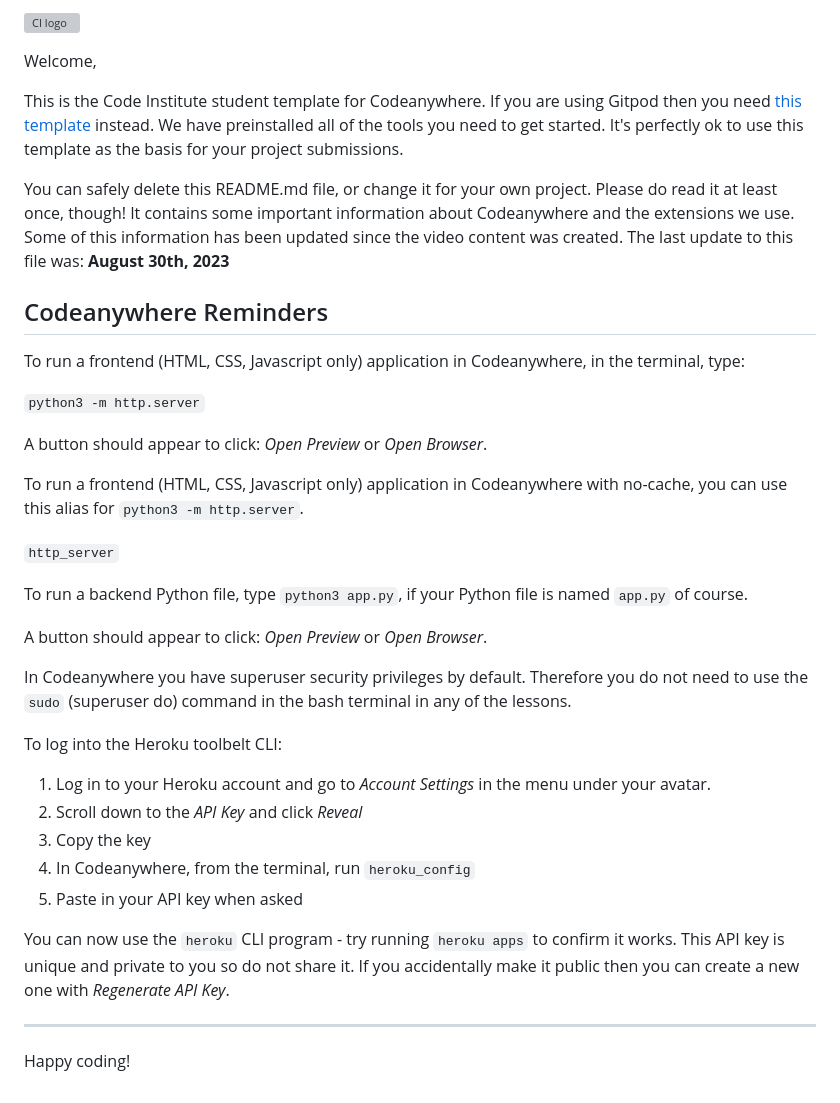
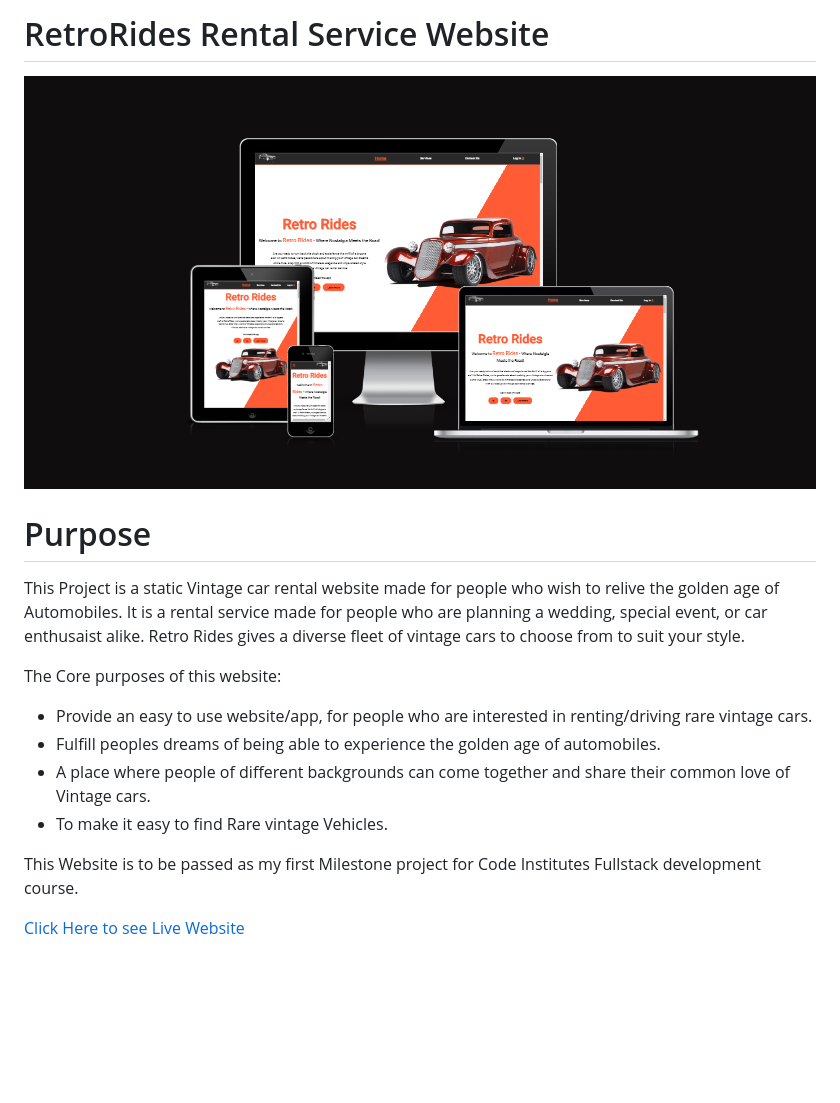
Before and after one commit to Jefferson-Bantawig/RetroRides-Car-Rental, a Markdown page: README.md, the part around the change. Drawn GitHub-style; pictures changed too: assets/readme/Readme-Img.png (added); blank space fills up the shorter version; grey boxes are pictures that could not be loaded.

```diff
--- a/README.md
+++ b/README.md
@@ -1,39 +1,16 @@
-![CI logo](https://codeinstitute.s3.amazonaws.com/fullstack/ci_logo_small.png)
+# RetroRides Rental Service Website
 
-Welcome,
+![Website Mock up](assets/readme/Readme-Img.png)
 
-This is the Code Institute student template for Codeanywhere. If you are using Gitpod then you need [this template](https://github.com/Code-Institute-Org/gitpod-full-template) instead.  We have preinstalled all of the tools you need to get started. It's perfectly ok to use this template as the basis for your project submissions.
+# Purpose
+This Project is a static Vintage car rental website made for people who wish to relive the golden age of Automobiles. It is a rental service made for people who are planning a wedding, special event, or car enthusaist alike. Retro Rides gives a diverse fleet of vintage cars to choose from to suit your style.
 
-You can safely delete this README.md file, or change it for your own project. Please do read it at least once, though! It contains some important information about Codeanywhere and the extensions we use. Some of this information has been updated since the video content was created. The last update to this file was: **August 30th, 2023**
+The Core purposes of this website:
+- Provide an easy to use website/app, for people who are interested in renting/driving rare vintage cars.
+- Fulfill peoples dreams of being able to experience the golden age of automobiles.
+- A place where people of different backgrounds can come together and share their common love of Vintage cars.
+- To make it easy to find Rare vintage Vehicles.
 
-## Codeanywhere Reminders
+This Website is to be passed as my first Milestone project for Code Institutes Fullstack development course.
 
-To run a frontend (HTML, CSS, Javascript only) application in Codeanywhere, in the terminal, type:
-
-`python3 -m http.server`
-
-A button should appear to click: _Open Preview_ or _Open Browser_.
-
-To run a frontend (HTML, CSS, Javascript only) application in Codeanywhere with no-cache, you can use this alias for `python3 -m http.server`.
-
-`http_server`
-
-To run a backend Python file, type `python3 app.py`, if your Python file is named `app.py` of course.
-
-A button should appear to click: _Open Preview_ or _Open Browser_.
-
-In Codeanywhere you have superuser security privileges by default. Therefore you do not need to use the `sudo` (superuser do) command in the bash terminal in any of the lessons.
-
-To log into the Heroku toolbelt CLI:
-
-1. Log in to your Heroku account and go to _Account Settings_ in the menu under your avatar.
-2. Scroll down to the _API Key_ and click _Reveal_
-3. Copy the key
-4. In Codeanywhere, from the terminal, run `heroku_config`
-5. Paste in your API key when asked
-
-You can now use the `heroku` CLI program - try running `heroku apps` to confirm it works. This API key is unique and private to you so do not share it. If you accidentally make it public then you can create a new one with _Regenerate API Key_.
-
----
-
-Happy coding!
+[Click Here to see Live Website](https://jefferson-bantawig.github.io/RetroRides-Car-Rental/)
```
Also changed, not shown: 1 other file.
